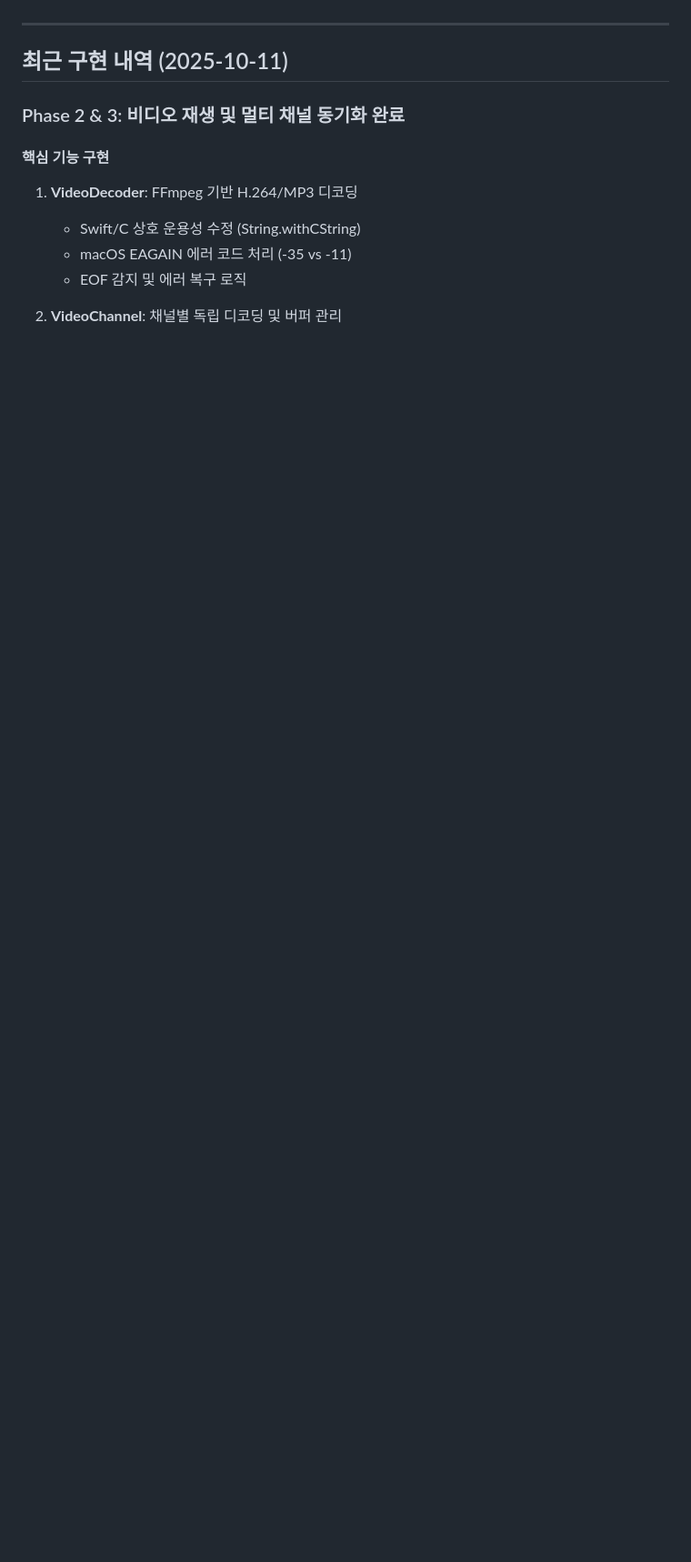
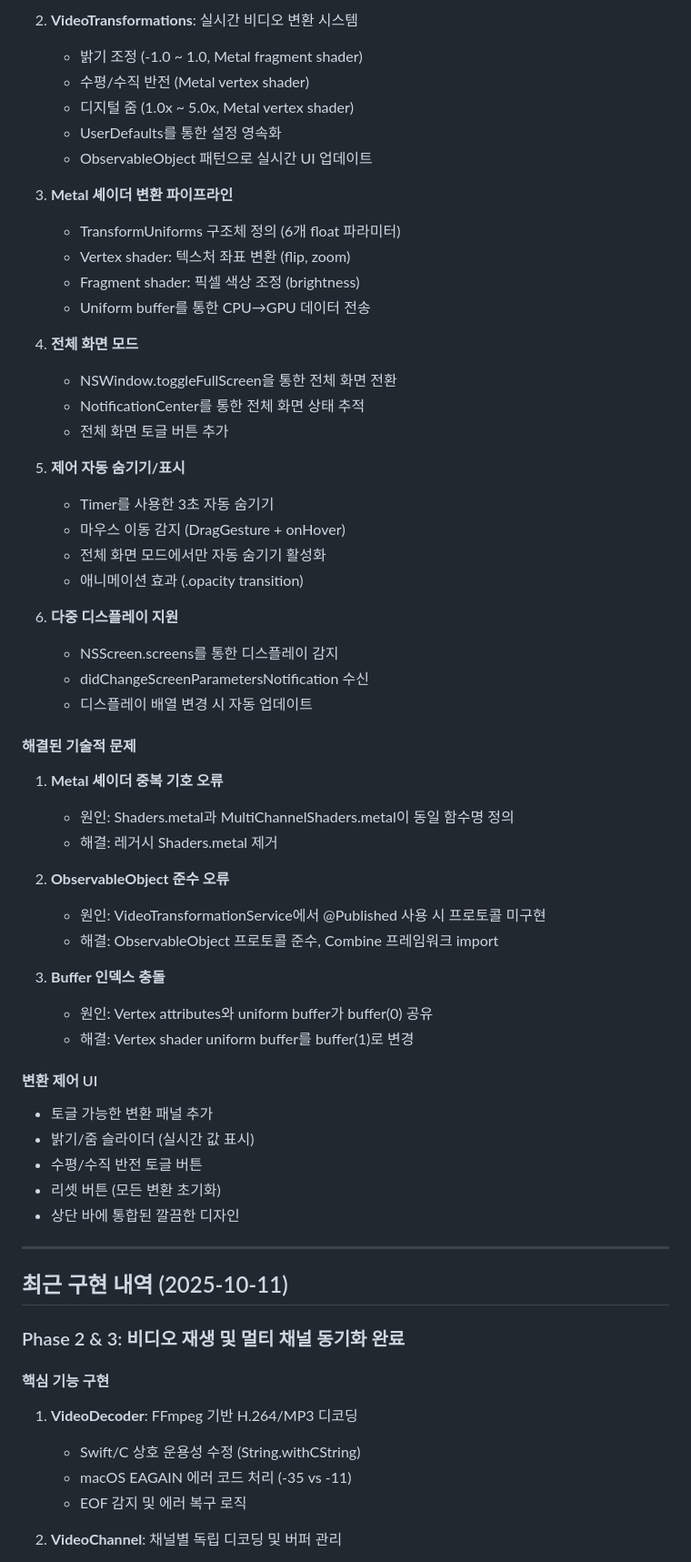
Before and after one commit to kcenon/blackbox_player, a Markdown page: IMPLEMENTATION_CHECKLIST_kr.md, the part around the change printed below. Shown: that part at 91% size. Rendered like a GitHub page; blank space fills up the shorter version.

```diff
--- a/IMPLEMENTATION_CHECKLIST_kr.md
+++ b/IMPLEMENTATION_CHECKLIST_kr.md
@@ -701,3 +716,51 @@
+2. **VideoTransformations**: 실시간 비디오 변환 시스템
+   - 밝기 조정 (-1.0 ~ 1.0, Metal fragment shader)
+   - 수평/수직 반전 (Metal vertex shader)
+   - 디지털 줌 (1.0x ~ 5.0x, Metal vertex shader)
+   - UserDefaults를 통한 설정 영속화
+   - ObservableObject 패턴으로 실시간 UI 업데이트
+
+3. **Metal 셰이더 변환 파이프라인**
+   - TransformUniforms 구조체 정의 (6개 float 파라미터)
+   - Vertex shader: 텍스처 좌표 변환 (flip, zoom)
+   - Fragment shader: 픽셀 색상 조정 (brightness)
+   - Uniform buffer를 통한 CPU→GPU 데이터 전송
+
+4. **전체 화면 모드**
+   - NSWindow.toggleFullScreen을 통한 전체 화면 전환
+   - NotificationCenter를 통한 전체 화면 상태 추적
+   - 전체 화면 토글 버튼 추가
+
+5. **제어 자동 숨기기/표시**
+   - Timer를 사용한 3초 자동 숨기기
+   - 마우스 이동 감지 (DragGesture + onHover)
+   - 전체 화면 모드에서만 자동 숨기기 활성화
+   - 애니메이션 효과 (.opacity transition)
+
+6. **다중 디스플레이 지원**
+   - NSScreen.screens를 통한 디스플레이 감지
+   - didChangeScreenParametersNotification 수신
+   - 디스플레이 배열 변경 시 자동 업데이트
+
+#### 해결된 기술적 문제
+1. **Metal 셰이더 중복 기호 오류**
+   - 원인: Shaders.metal과 MultiChannelShaders.metal이 동일 함수명 정의
+   - 해결: 레거시 Shaders.metal 제거
+
+2. **ObservableObject 준수 오류**
+   - 원인: VideoTransformationService에서 @Published 사용 시 프로토콜 미구현
+   - 해결: ObservableObject 프로토콜 준수, Combine 프레임워크 import
+
+3. **Buffer 인덱스 충돌**
+   - 원인: Vertex attributes와 uniform buffer가 buffer(0) 공유
+   - 해결: Vertex shader uniform buffer를 buffer(1)로 변경
+
+#### 변환 제어 UI
+- 토글 가능한 변환 패널 추가
+- 밝기/줌 슬라이더 (실시간 값 표시)
+- 수평/수직 반전 토글 버튼
+- 리셋 버튼 (모든 변환 초기화)
+- 상단 바에 통합된 깔끔한 디자인
 
 ---
 
```
Also changed, not shown: other parts of IMPLEMENTATION_CHECKLIST_kr.md (+40 -25 lines).
